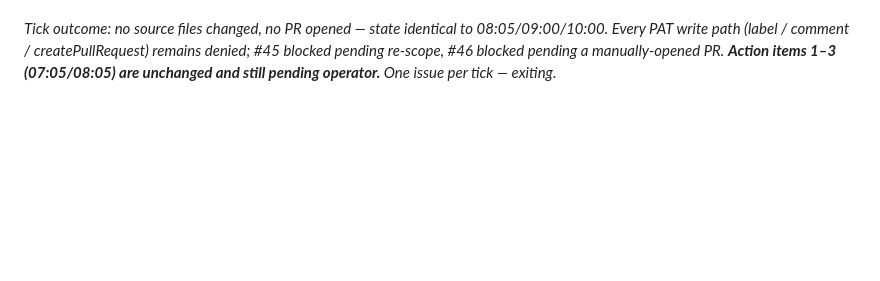
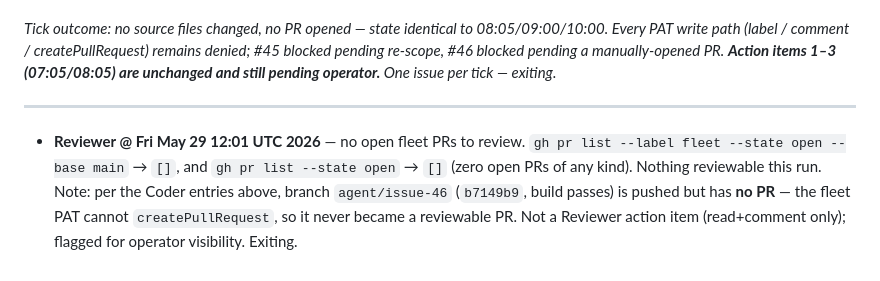
Before and after one commit to bungph3-inspired/gridv2, a Markdown page: briefings/agents-2026-05-29.md, the part around the change. GitHub-like rendering; blank space fills up the shorter version.

Commit message:
Reviewer: 2026-05-29 — no open fleet PRs

```diff
--- a/briefings/agents-2026-05-29.md
+++ b/briefings/agents-2026-05-29.md
@@ -46,3 +46,7 @@ _Tick outcome: no source files changed, no PR opened — every PAT write path (l
   - **#46 still ready** — branch `agent/issue-46` @ `b7149b9` still on origin (verified via `git ls-remote`), `src/main.js` only, build passed at 08:05. `gh pr list --state open` → `[]` (no PR exists yet). Did **not** re-implement (would duplicate the commit chain).
 
 _Tick outcome: no source files changed, no PR opened — state identical to 08:05/09:00/10:00. Every PAT write path (label / comment / createPullRequest) remains denied; #45 blocked pending re-scope, #46 blocked pending a manually-opened PR. **Action items 1–3 (07:05/08:05) are unchanged and still pending operator.** One issue per tick — exiting._
+
+---
+
+- **Reviewer @ Fri May 29 12:01 UTC 2026** — no open fleet PRs to review. `gh pr list --label fleet --state open --base main` → `[]`, and `gh pr list --state open` → `[]` (zero open PRs of any kind). Nothing reviewable this run. Note: per the Coder entries above, branch `agent/issue-46` (`b7149b9`, build passes) is pushed but has **no PR** — the fleet PAT cannot `createPullRequest`, so it never became a reviewable PR. Not a Reviewer action item (read+comment only); flagged for operator visibility. Exiting.
```
